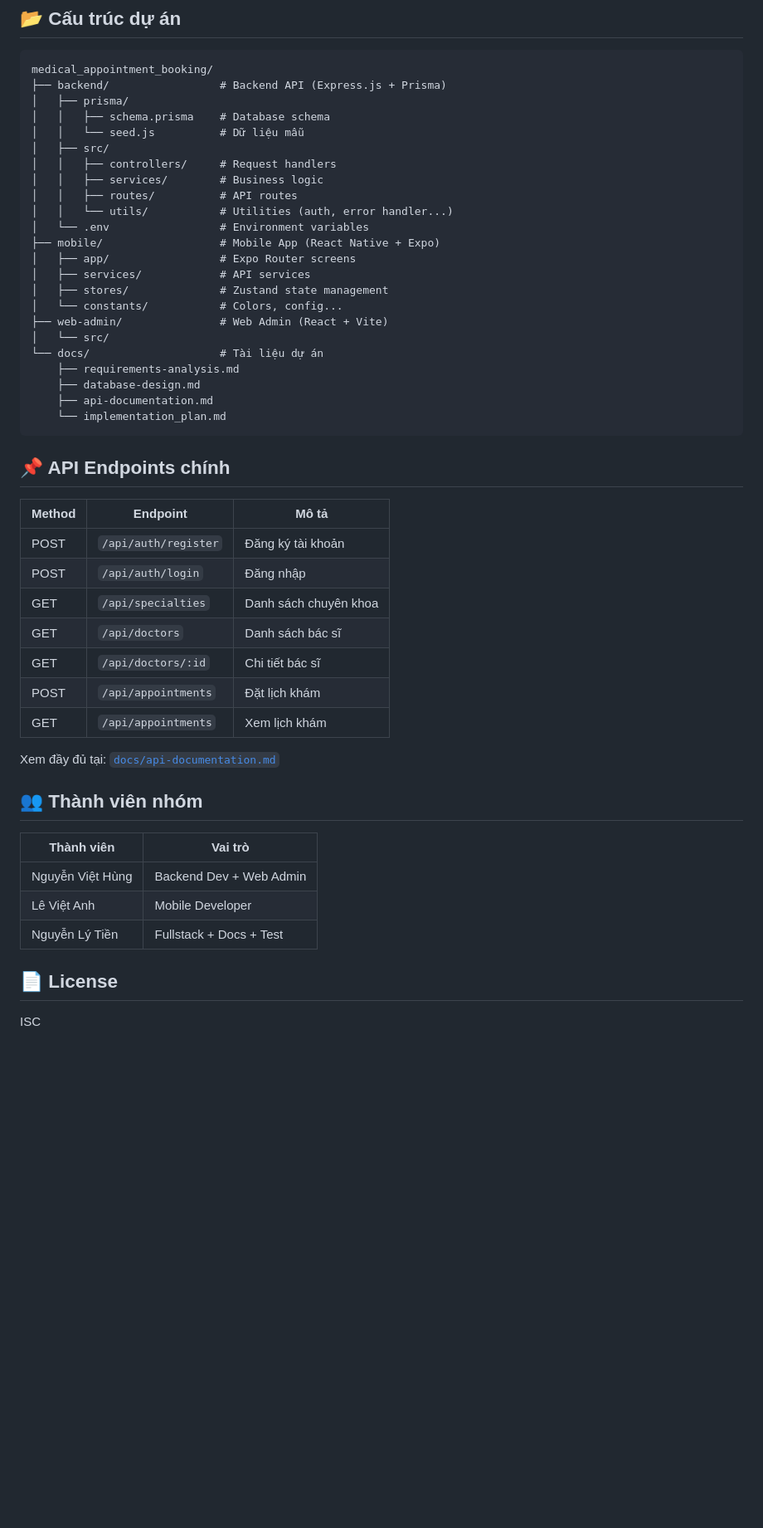
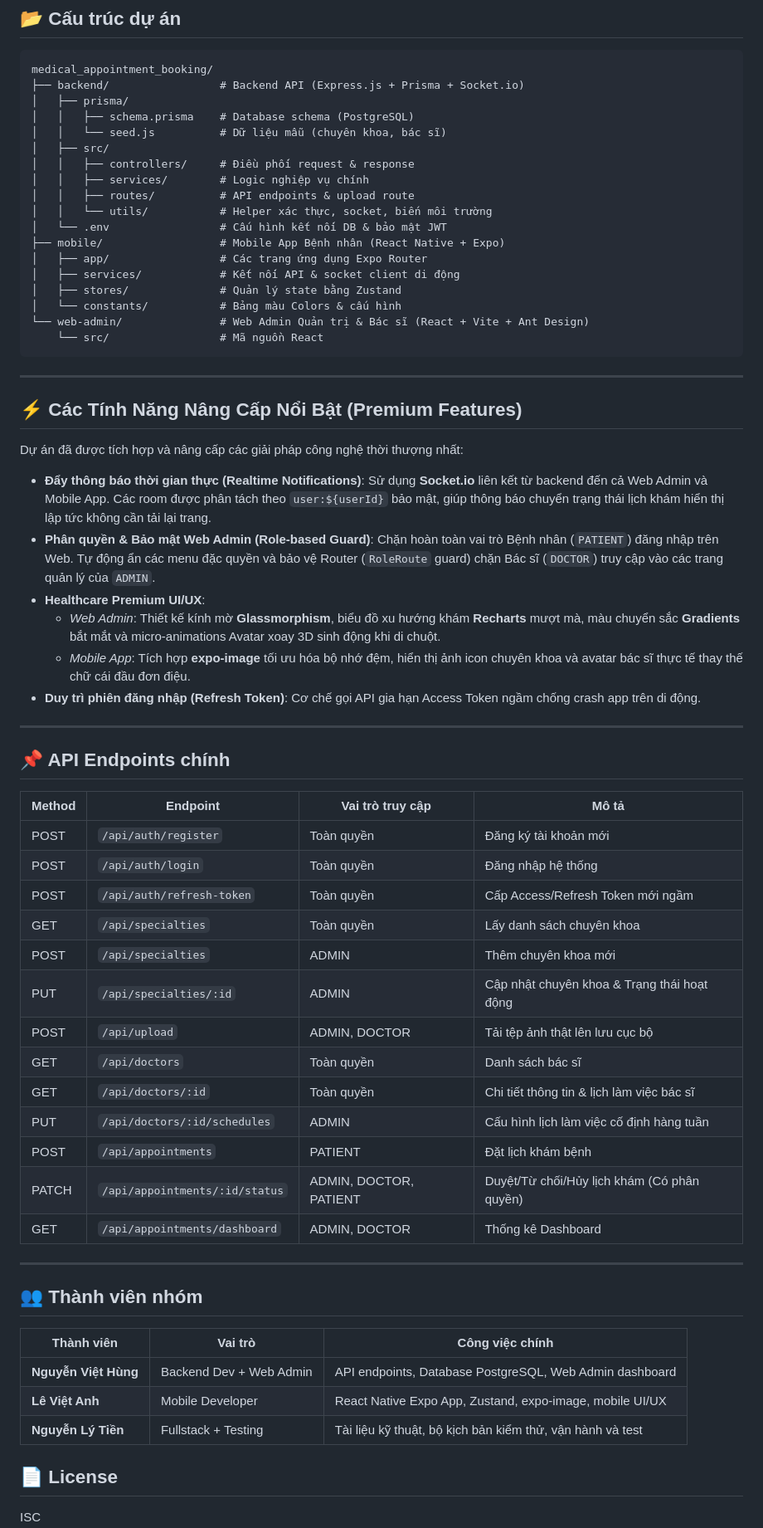
Before and after one commit to hunghuce28/medical-booking-app, a Markdown page: README.md, the part around the change. Shown at 83% size. GitHub-like rendering; blank space fills up the shorter version.

Commit message:
docs: upgrade README.md with premium features and updated clean project structure

````diff
--- a/README.md
+++ b/README.md
@@ -87,51 +87,66 @@ Web Admin sẽ chạy tại: `http://localhost:5173`
 
 ```
 medical_appointment_booking/
-├── backend/                 # Backend API (Express.js + Prisma)
+├── backend/                 # Backend API (Express.js + Prisma + Socket.io)
 │   ├── prisma/
-│   │   ├── schema.prisma    # Database schema
-│   │   └── seed.js          # Dữ liệu mẫu
+│   │   ├── schema.prisma    # Database schema (PostgreSQL)
+│   │   └── seed.js          # Dữ liệu mẫu (chuyên khoa, bác sĩ)
 │   ├── src/
-│   │   ├── controllers/     # Request handlers
-│   │   ├── services/        # Business logic
-│   │   ├── routes/          # API routes
-│   │   └── utils/           # Utilities (auth, error handler...)
-│   └── .env                 # Environment variables
-├── mobile/                  # Mobile App (React Native + Expo)
-│   ├── app/                 # Expo Router screens
-│   ├── services/            # API services
-│   ├── stores/              # Zustand state management
-│   └── constants/           # Colors, config...
-├── web-admin/               # Web Admin (React + Vite)
-│   └── src/
-└── docs/                    # Tài liệu dự án
-    ├── requirements-analysis.md
-    ├── database-design.md
-    ├── api-documentation.md
-    └── implementation_plan.md
+│   │   ├── controllers/     # Điều phối request & response
+│   │   ├── services/        # Logic nghiệp vụ chính
+│   │   ├── routes/          # API endpoints & upload route
+│   │   └── utils/           # Helper xác thực, socket, biến môi trường
+│   └── .env                 # Cấu hình kết nối DB & bảo mật JWT
+├── mobile/                  # Mobile App Bệnh nhân (React Native + Expo)
+│   ├── app/                 # Các trang ứng dụng Expo Router
+│   ├── services/            # Kết nối API & socket client di động
+│   ├── stores/              # Quản lý state bằng Zustand
+│   └── constants/           # Bảng màu Colors & cấu hình
+└── web-admin/               # Web Admin Quản trị & Bác sĩ (React + Vite + Ant Design)
+    └── src/                 # Mã nguồn React
 ```
+
+---
+
+## ⚡ Các Tính Năng Nâng Cấp Nổi Bật (Premium Features)
+
+Dự án đã được tích hợp và nâng cấp các giải pháp công nghệ thời thượng nhất:
+*   **Đẩy thông báo thời gian thực (Realtime Notifications)**: Sử dụng **Socket.io** liên kết từ backend đến cả Web Admin và Mobile App. Các room được phân tách theo `user:${userId}` bảo mật, giúp thông báo chuyển trạng thái lịch khám hiển thị lập tức không cần tải lại trang.
+*   **Phân quyền & Bảo mật Web Admin (Role-based Guard)**: Chặn hoàn toàn vai trò Bệnh nhân (`PATIENT`) đăng nhập trên Web. Tự động ẩn các menu đặc quyền và bảo vệ Router (`RoleRoute` guard) chặn Bác sĩ (`DOCTOR`) truy cập vào các trang quản lý của `ADMIN`.
+*   **Healthcare Premium UI/UX**:
+    *   *Web Admin*: Thiết kế kính mờ **Glassmorphism**, biểu đồ xu hướng khám **Recharts** mượt mà, màu chuyển sắc **Gradients** bắt mắt và micro-animations Avatar xoay 3D sinh động khi di chuột.
+    *   *Mobile App*: Tích hợp **expo-image** tối ưu hóa bộ nhớ đệm, hiển thị ảnh icon chuyên khoa và avatar bác sĩ thực tế thay thế chữ cái đầu đơn điệu.
+*   **Duy trì phiên đăng nhập (Refresh Token)**: Cơ chế gọi API gia hạn Access Token ngầm chống crash app trên di động.
+
+---
 
 ## 📌 API Endpoints chính
 
-| Method | Endpoint | Mô tả |
-|---|---|---|
-| POST | `/api/auth/register` | Đăng ký tài khoản |
-| POST | `/api/auth/login` | Đăng nhập |
-| GET | `/api/specialties` | Danh sách chuyên khoa |
-| GET | `/api/doctors` | Danh sách bác sĩ |
-| GET | `/api/doctors/:id` | Chi tiết bác sĩ |
-| POST | `/api/appointments` | Đặt lịch khám |
-| GET | `/api/appointments` | Xem lịch khám |
+| Method | Endpoint | Vai trò truy cập | Mô tả |
+|---|---|---|---|
+| POST | `/api/auth/register` | Toàn quyền | Đăng ký tài khoản mới |
+| POST | `/api/auth/login` | Toàn quyền | Đăng nhập hệ thống |
+| POST | `/api/auth/refresh-token` | Toàn quyền | Cấp Access/Refresh Token mới ngầm |
+| GET | `/api/specialties` | Toàn quyền | Lấy danh sách chuyên khoa |
+| POST | `/api/specialties` | ADMIN | Thêm chuyên khoa mới |
+| PUT | `/api/specialties/:id` | ADMIN | Cập nhật chuyên khoa & Trạng thái hoạt động |
+| POST | `/api/upload` | ADMIN, DOCTOR | Tải tệp ảnh thật lên lưu cục bộ |
+| GET | `/api/doctors` | Toàn quyền | Danh sách bác sĩ |
+| GET | `/api/doctors/:id` | Toàn quyền | Chi tiết thông tin & lịch làm việc bác sĩ |
+| PUT | `/api/doctors/:id/schedules` | ADMIN | Cấu hình lịch làm việc cố định hàng tuần |
+| POST | `/api/appointments` | PATIENT | Đặt lịch khám bệnh |
+| PATCH | `/api/appointments/:id/status`| ADMIN, DOCTOR, PATIENT | Duyệt/Từ chối/Hủy lịch khám (Có phân quyền) |
+| GET | `/api/appointments/dashboard` | ADMIN, DOCTOR | Thống kê Dashboard |
 
-Xem đầy đủ tại: [`docs/api-documentation.md`](docs/api-documentation.md)
+---
 
 ## 👥 Thành viên nhóm
 
-| Thành viên | Vai trò |
-|---|---|
-| Nguyễn Việt Hùng | Backend Dev + Web Admin |
-| Lê Việt Anh | Mobile Developer |
-| Nguyễn Lý Tiền | Fullstack + Docs + Test |
+| Thành viên | Vai trò | Công việc chính |
+|---|---|---|
+| **Nguyễn Việt Hùng** | Backend Dev + Web Admin | API endpoints, Database PostgreSQL, Web Admin dashboard |
+| **Lê Việt Anh** | Mobile Developer | React Native Expo App, Zustand, expo-image, mobile UI/UX |
+| **Nguyễn Lý Tiền** | Fullstack + Testing | Tài liệu kỹ thuật, bộ kịch bản kiểm thử, vận hành và test |
 
 ## 📄 License
 
````
